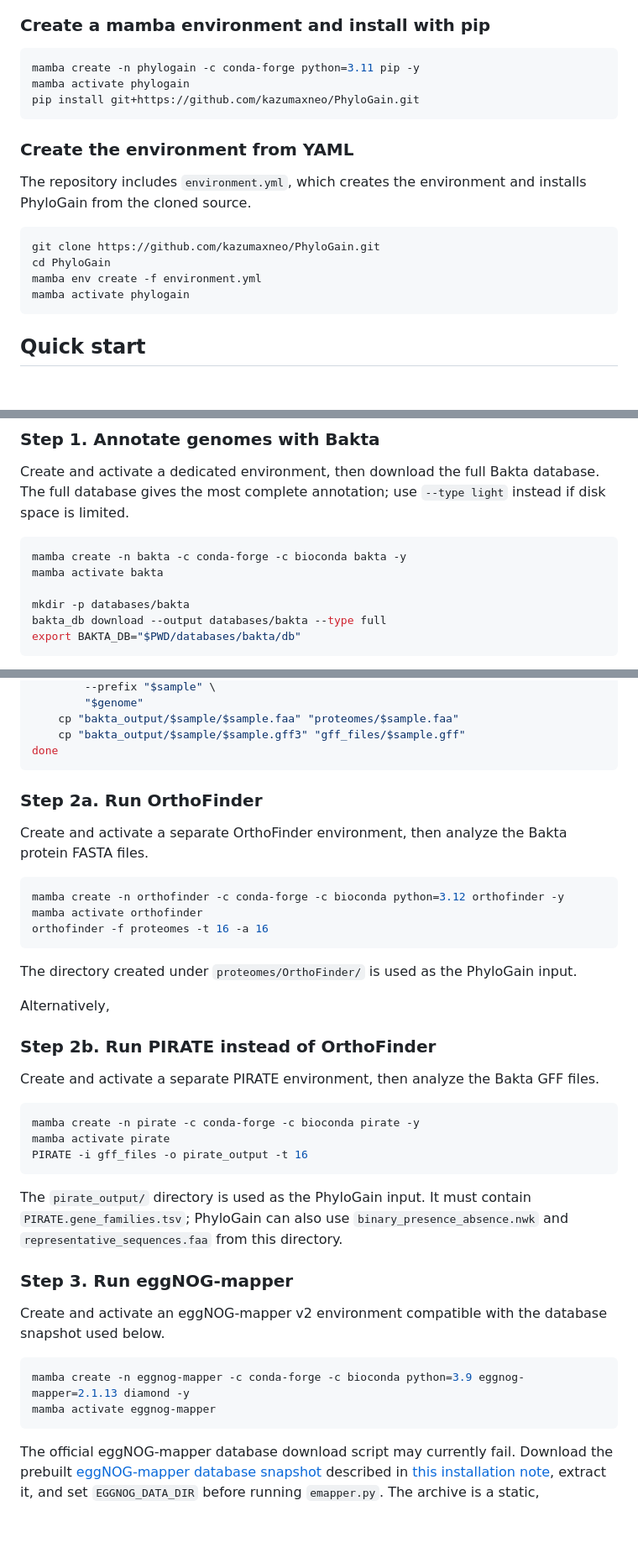
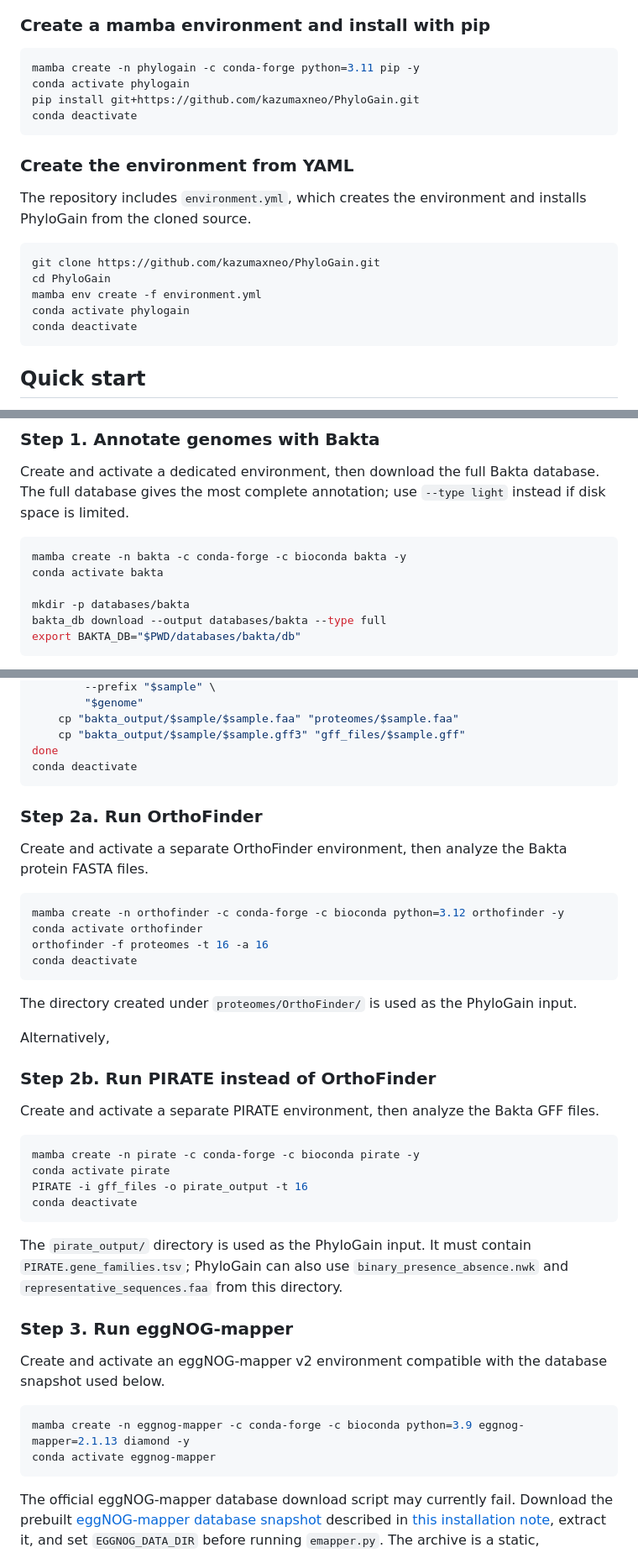
Before and after one commit to kazumaxneo/PhyloGain, a Markdown page: README.md, 3 parts joined by grey strips. Shown at 84% size. Drawn GitHub-style; blank space fills up the shorter version.

Commit message:
Standardize conda activation commands (#45)
Co-authored-by: kazumaxneo <20102961+kazumaxneo@users.noreply.github.com>

````diff
--- a/README.md
+++ b/README.md
@@ -14,8 +14,9 @@ Example visualizations in rectangular and circular layouts:
 
 ```bash
 mamba create -n phylogain -c conda-forge python=3.11 pip -y
-mamba activate phylogain
+conda activate phylogain
 pip install git+https://github.com/kazumaxneo/PhyloGain.git
+conda deactivate
 ```
 
 ### Create the environment from YAML
@@ -26,7 +27,8 @@ The repository includes `environment.yml`, which creates the environment and ins
 git clone https://github.com/kazumaxneo/PhyloGain.git
 cd PhyloGain
 mamba env create -f environment.yml
-mamba activate phylogain
+conda activate phylogain
+conda deactivate
 ```
 
 ## Quick start
@@ -42,7 +44,7 @@ Create and activate a dedicated environment, then download the full Bakta databa
 
 ```bash
 mamba create -n bakta -c conda-forge -c bioconda bakta -y
-mamba activate bakta
+conda activate bakta
 
 mkdir -p databases/bakta
 bakta_db download --output databases/bakta --type full
@@ -63,6 +65,7 @@ for genome in genomes/*.fna; do
     cp "bakta_output/$sample/$sample.faa" "proteomes/$sample.faa"
     cp "bakta_output/$sample/$sample.gff3" "gff_files/$sample.gff"
 done
+conda deactivate
 ```
 
 ### Step 2a. Run OrthoFinder
@@ -71,8 +74,9 @@ Create and activate a separate OrthoFinder environment, then analyze the Bakta p
 
 ```bash
 mamba create -n orthofinder -c conda-forge -c bioconda python=3.12 orthofinder -y
-mamba activate orthofinder
+conda activate orthofinder
 orthofinder -f proteomes -t 16 -a 16
+conda deactivate
 ```
 
 The directory created under `proteomes/OrthoFinder/` is used as the PhyloGain input.
@@ -85,8 +89,9 @@ Create and activate a separate PIRATE environment, then analyze the Bakta GFF fi
 
 ```bash
 mamba create -n pirate -c conda-forge -c bioconda pirate -y
-mamba activate pirate
+conda activate pirate
 PIRATE -i gff_files -o pirate_output -t 16
+conda deactivate
 ```
 
 The `pirate_output/` directory is used as the PhyloGain input. It must contain `PIRATE.gene_families.tsv`; PhyloGain can also use `binary_presence_absence.nwk` and `representative_sequences.faa` from this directory.
@@ -97,7 +102,7 @@ Create and activate an eggNOG-mapper v2 environment compatible with the database
 
 ```bash
 mamba create -n eggnog-mapper -c conda-forge -c bioconda python=3.9 eggnog-mapper=2.1.13 diamond -y
-mamba activate eggnog-mapper
+conda activate eggnog-mapper
 ```
 
 The official eggNOG-mapper database download script may currently fail. Download the prebuilt [eggNOG-mapper database snapshot](https://zenodo.org/records/18780433) described in [this installation note](https://kazumaxneo.hatenablog.com/entry/2020/02/08/225420), extract it, and set `EGGNOG_DATA_DIR` before running `emapper.py`. The archive is a static, unmodified eggNOG DB v5.0.2 snapshot for eggNOG-mapper v2.1.x (approximately 12 GB to download).
````
Also changed, not shown: other parts of README.md (+5 -1 lines).
